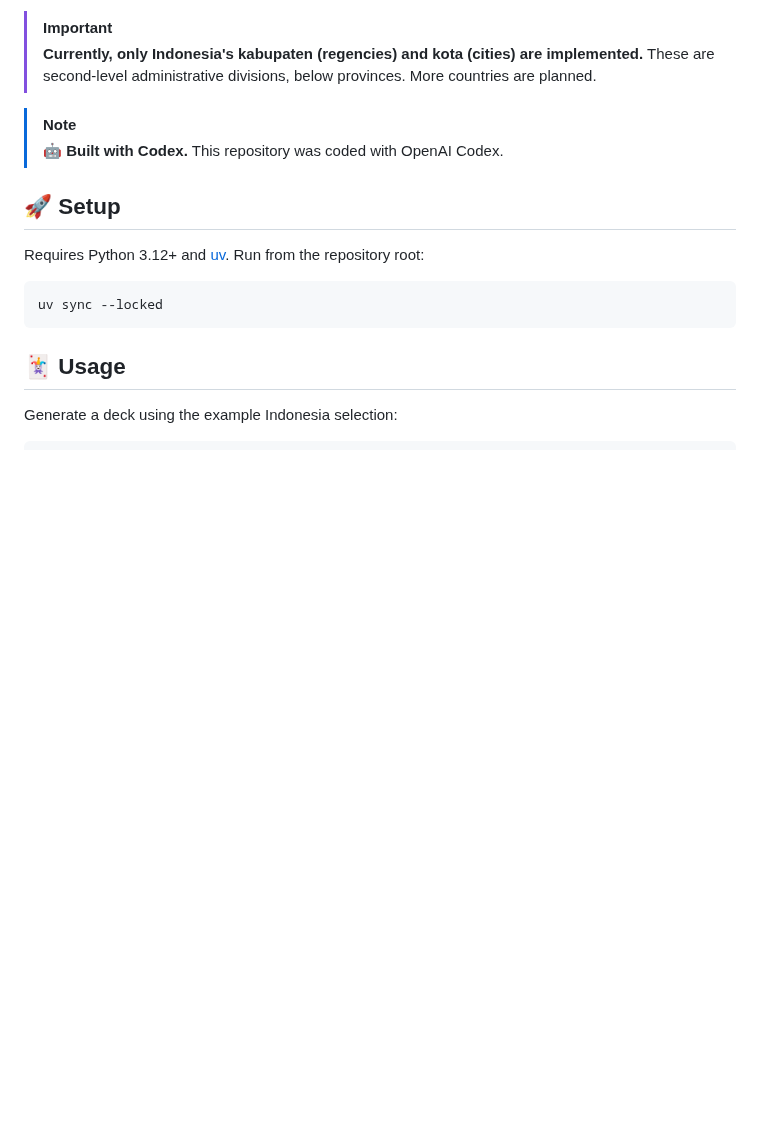
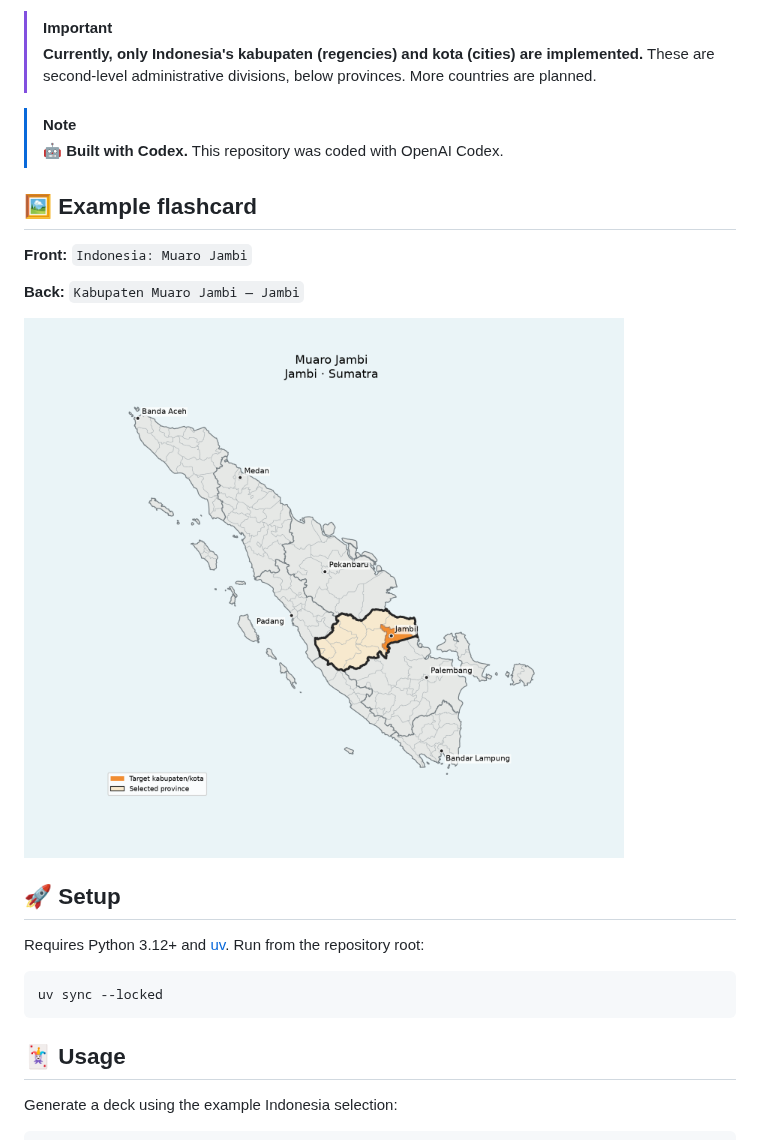
Before and after one commit to chrbrunk/geo-anki, a Markdown page: README.md, the part around one of its changes. Drawn GitHub-style; pictures changed too: examples/muaro_jambi.png (added); blank space fills up the shorter version.

Commit message:
docs: simplify development guide and show example flashcard

```diff
--- a/README.md
+++ b/README.md
@@ -20,6 +20,14 @@ the country and subdivision on the front, and a highlighted map on the back.
 
 > [!NOTE]
 > 🤖 **Built with Codex.** This repository was coded with OpenAI Codex.
+
+## 🖼️ Example flashcard
+
+**Front:** `Indonesia: Muaro Jambi`
+
+**Back:** `Kabupaten Muaro Jambi — Jambi`
+
+<img src="examples/muaro_jambi.png" alt="Map of Sumatra highlighting Muaro Jambi in orange and Jambi province with a bold outline" width="600">
 
 ## 🚀 Setup
 
```
Also changed, not shown: other parts of README.md (+0 -30 lines), 1 other file.
